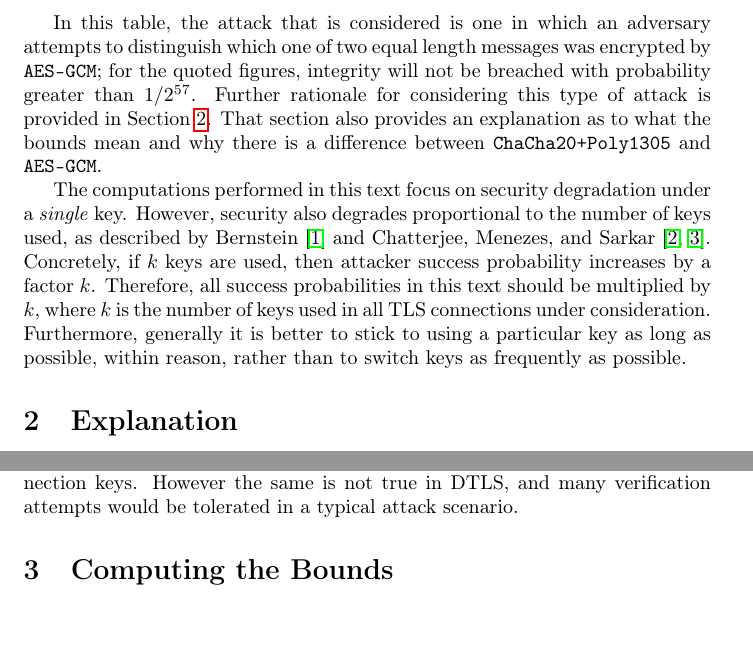
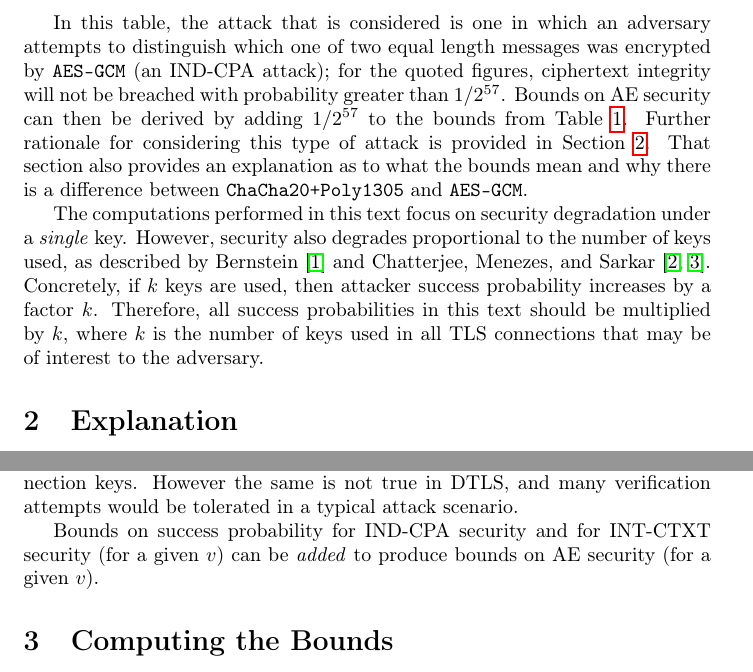
Before and after one commit to atulluykx/securitybounds, a LaTeX document (main.tex): two parts of pages 2 and 4 of 6, joined at a grey line, cut so that both start at the same text, the shorter picture padded with empty space. Compiled offline with pdfLaTeX.

Commit message:
more tweaks

```diff
--- a/main.tex
+++ b/main.tex
@@ -90,9 +90,9 @@ Limits on the amount of data that \texttt{AES-GCM} can process without needing a
 \end{table}
 \medskip
 
-In this table, the attack that is considered is one in which an adversary attempts to distinguish which one of two equal length messages was encrypted by \texttt{AES-GCM}; for the quoted figures, integrity will not be breached with probability greater than $1/2^{57}$. Further rationale for considering this type of attack is provided in Section~\ref{sec:explanation}. That section also provides an explanation as to what the bounds mean and why there is a difference between \texttt{ChaCha20+Poly1305} and \texttt{AES-GCM}.
+In this table, the attack that is considered is one in which an adversary attempts to distinguish which one of two equal length messages was encrypted by \texttt{AES-GCM} (an IND-CPA attack); for the quoted figures, ciphertext integrity will not be breached with probability greater than $1/2^{57}$. Bounds on AE security can then be derived by adding  $1/2^{57}$ to the bounds from Table \ref{table:gcm-bounds}. Further rationale for considering this type of attack is provided in Section~\ref{sec:explanation}. That section also provides an explanation as to what the bounds mean and why there is a difference between \texttt{ChaCha20+Poly1305} and \texttt{AES-GCM}.
 
-The computations performed in this text focus on security degradation under a \emph{single} key. However, security also degrades proportional to the number of keys used, as described by Bernstein~\cite{bernsteinblog} and Chatterjee, Menezes, and Sarkar~\cite{DBLP:conf/sacrypt/ChatterjeeMS11,DBLP:journals/iacr/ChatterjeeMS11}. Concretely, if $k$ keys are used, then attacker success probability increases by a factor $k$. Therefore, all success probabilities in this text should be multiplied by $k$, where $k$ is the number of keys used in all TLS connections under consideration. Furthermore, generally it is better to stick to using a particular key as long as possible, within reason, rather than to switch keys as frequently as possible.
+The computations performed in this text focus on security degradation under a \emph{single} key. However, security also degrades proportional to the number of keys used, as described by Bernstein~\cite{bernsteinblog} and Chatterjee, Menezes, and Sarkar~\cite{DBLP:conf/sacrypt/ChatterjeeMS11,DBLP:journals/iacr/ChatterjeeMS11}. Concretely, if $k$ keys are used, then attacker success probability increases by a factor $k$. Therefore, all success probabilities in this text should be multiplied by $k$, where $k$ is the number of keys used in all TLS connections that may be of interest to the adversary. %Furthermore, generally it is better to stick to using a particular key as long as possible, within reason, rather than to switch keys as frequently as possible.
 
 \section{Explanation}\label{sec:explanation}
 
@@ -130,6 +130,8 @@ The first, IND-CPA security, is a confidentiality notion, which measures how wel
 The second, INT-CTXT, is an integrity notion which measures the success of an adversary in creating fresh ciphertexts which are accepted as genuine upon decryption. In this notion, we measure the adversary's success in terms of the number of verification queries (trial decryptions) it is permitted to make, denoted $v$.
 
 Note that in TLS, we can in fact set $v=1$, since a failed verification query leads to the termination of the TLS connection and the disposal of the connection keys. However the same is not true in DTLS, and many verification attempts would be tolerated in a typical attack scenario.
+
+Bounds on success probability for IND-CPA security and for INT-CTXT security (for a given $v$) can be \emph{added} to produce bounds on AE security (for a given $v$).
 
 \section{Computing the Bounds}
 
```
Also changed, not shown: main.tex (2 more changed lines).
